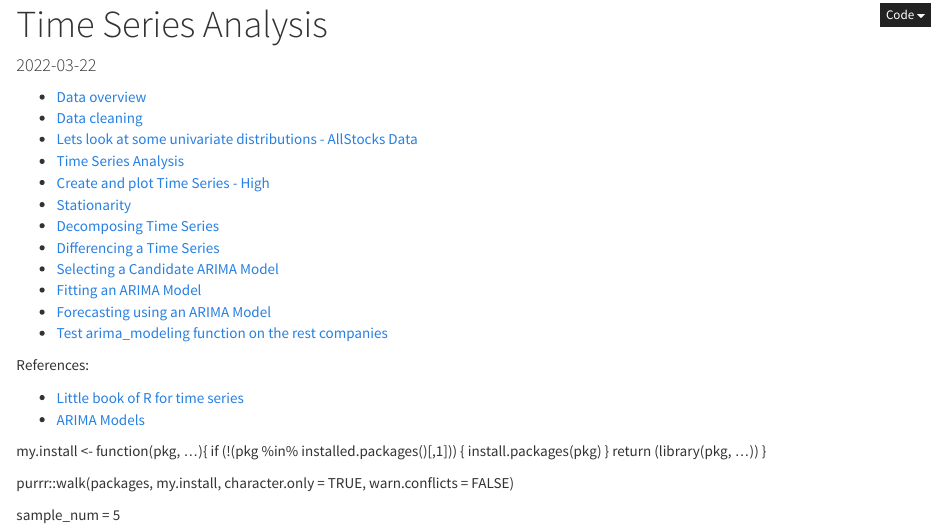
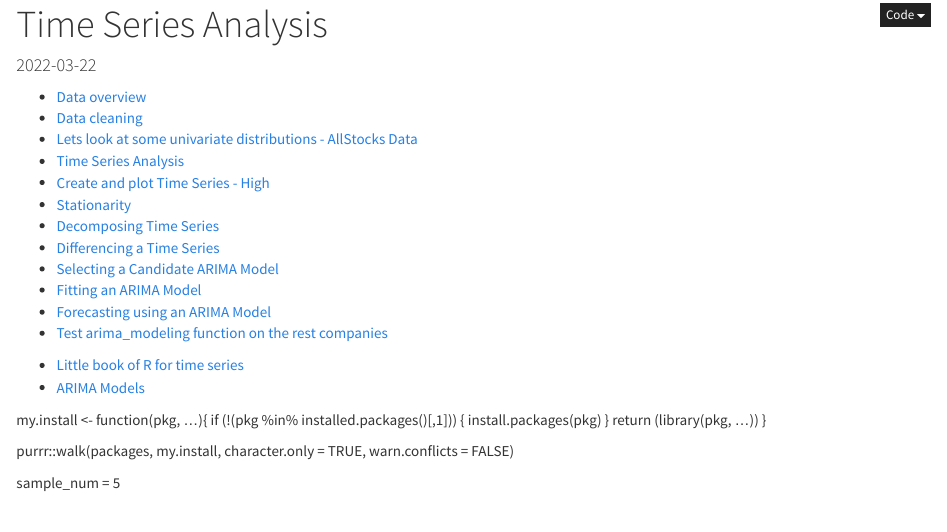
Before and after one commit to swapnilmane34/SampleDesign, an R Markdown document (ARIMA_R/script.Rmd): the page in a window 1100 px wide, from its top. Rendered offline with R 4.5, knitr and Pandoc, with nearby package versions; some code elsewhere in the file could not run offline; long lines of code are wrapped; common packages that the code uses without loading them are loaded.

Commit message:
added my chabges

````diff
--- a/ARIMA_R/script.Rmd
+++ b/ARIMA_R/script.Rmd
@@ -16,7 +16,6 @@ output:
 knitr::opts_chunk$set(echo=TRUE, error=FALSE)
 ```
 
-References:
 
 - [Little book of R for time series](https://a-little-book-of-r-for-time-series.readthedocs.io/en/latest/src/timeseries.html)
 - [ARIMA Models](https://sites.google.com/site/econometricsacademy/econometrics-models/time-series-arima-models)
````
Also changed, not shown: index.html.
